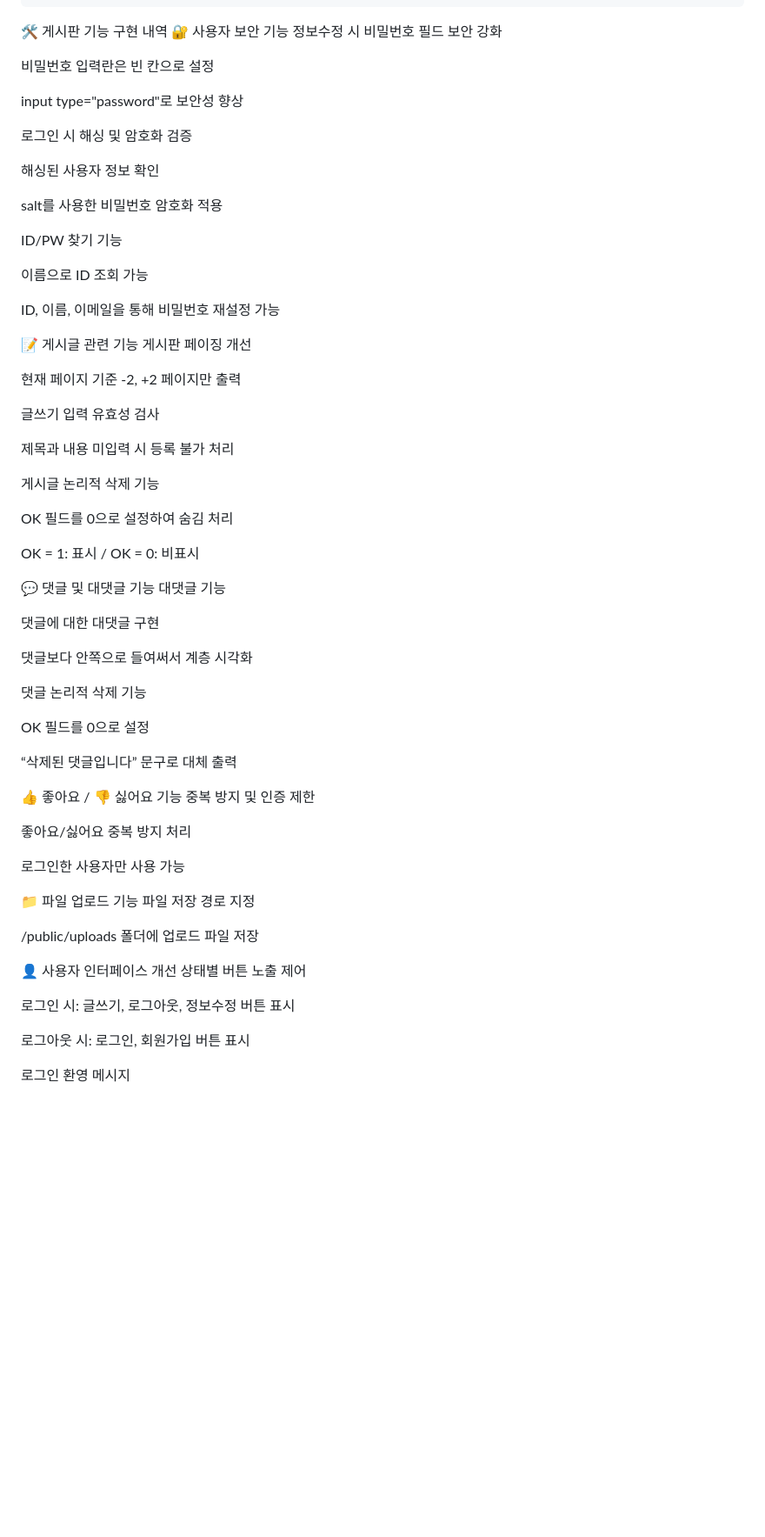
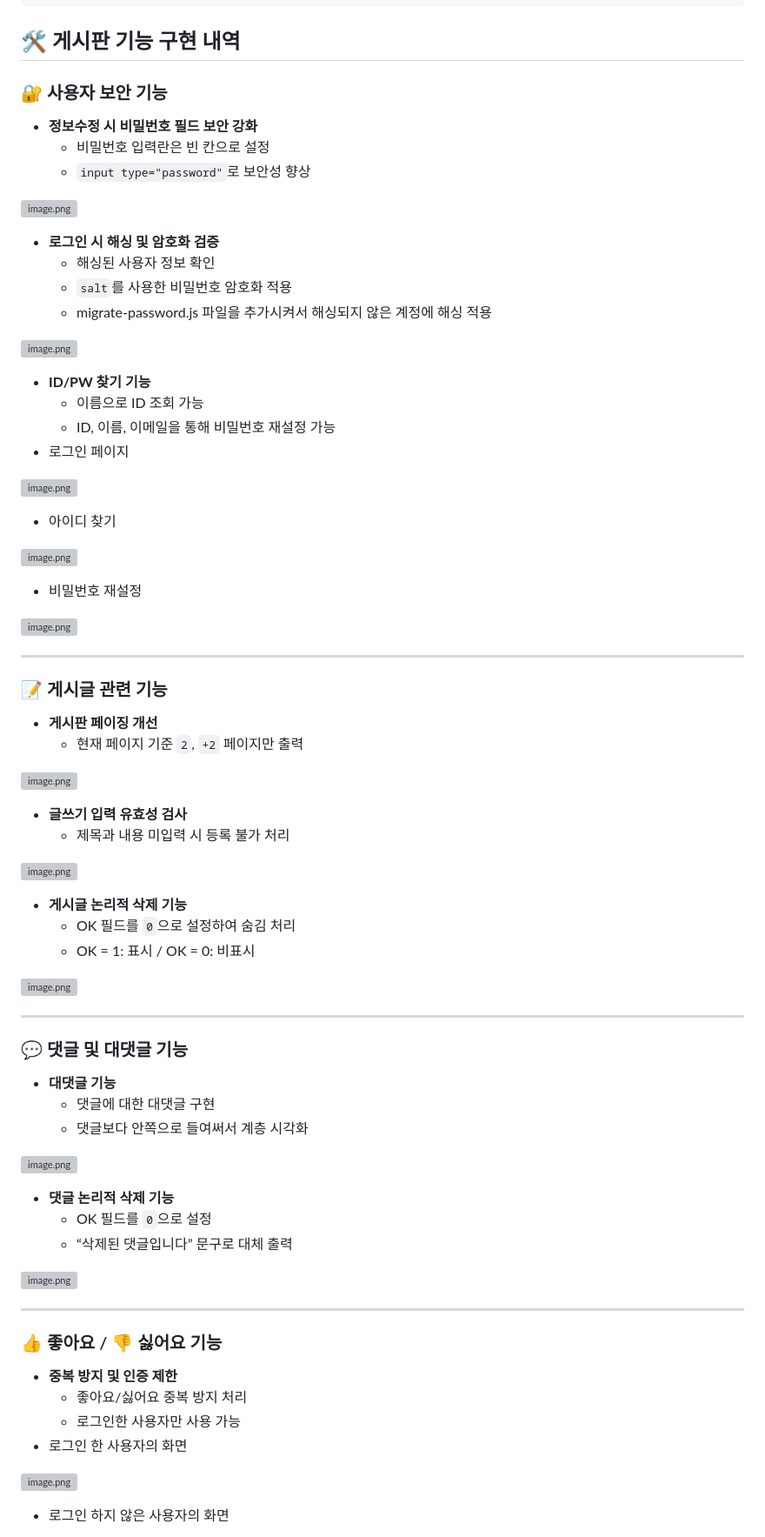
Before and after one commit to tjdgus2670/Database_notice_board, a Markdown page: README.md, the part around the change printed below. Shown: that part at 87% size. Drawn GitHub-style; blank space fills up the shorter version; grey boxes are pictures that could not be loaded.

````diff
--- a/README.md
+++ b/README.md
@@ -59,72 +59,84 @@ CREATE TABLE BBSW_LIKES (
     PRIMARY KEY (USER_ID, COMMENT_NO)
 );
 ```
-🛠️ 게시판 기능 구현 내역
-🔐 사용자 보안 기능
-정보수정 시 비밀번호 필드 보안 강화
+## 🛠️ 게시판 기능 구현 내역
 
-비밀번호 입력란은 빈 칸으로 설정
+### 🔐 사용자 보안 기능
 
-input type="password"로 보안성 향상
+- **정보수정 시 비밀번호 필드 보안 강화**
+    - 비밀번호 입력란은 빈 칸으로 설정
+    - `input type="password"`로 보안성 향상
 
-로그인 시 해싱 및 암호화 검증
+![image.png](attachment:dcb1415a-5ba8-4eda-9a38-0d04901eeff5:image.png)
 
-해싱된 사용자 정보 확인
+- **로그인 시 해싱 및 암호화 검증**
+    - 해싱된 사용자 정보 확인
+    - `salt`를 사용한 비밀번호 암호화 적용
+    - migrate-password.js 파일을 추가시켜서 해싱되지 않은 계정에 해싱 적용
 
-salt를 사용한 비밀번호 암호화 적용
+![image.png](attachment:e0fc9a90-6beb-41d4-a477-e28ab0e7d94d:image.png)
 
-ID/PW 찾기 기능
+- **ID/PW 찾기 기능**
+    - 이름으로 ID 조회 가능
+    - ID, 이름, 이메일을 통해 비밀번호 재설정 가능
+- 로그인 페이지
 
-이름으로 ID 조회 가능
+![image.png](attachment:3c661ff0-6775-456a-aa4a-3321752199fa:image.png)
 
-ID, 이름, 이메일을 통해 비밀번호 재설정 가능
+- 아이디 찾기
 
-📝 게시글 관련 기능
-게시판 페이징 개선
+![image.png](attachment:3449a36f-5b0d-462c-9f5d-09a34e880ef2:image.png)
 
-현재 페이지 기준 -2, +2 페이지만 출력
+- 비밀번호 재설정
 
-글쓰기 입력 유효성 검사
+![image.png](attachment:21619537-d91e-41fd-9cf3-9840f4d30a2c:image.png)
 
-제목과 내용 미입력 시 등록 불가 처리
+---
 
-게시글 논리적 삭제 기능
+### 📝 게시글 관련 기능
 
-OK 필드를 0으로 설정하여 숨김 처리
+- **게시판 페이징 개선**
+    - 현재 페이지 기준 `2`, `+2` 페이지만 출력
 
-OK = 1: 표시 / OK = 0: 비표시
+![image.png](attachment:81051d19-0515-49d6-ab19-4c7a662ad4bd:image.png)
 
-💬 댓글 및 대댓글 기능
-대댓글 기능
+- **글쓰기 입력 유효성 검사**
+    - 제목과 내용 미입력 시 등록 불가 처리
 
-댓글에 대한 대댓글 구현
+![image.png](attachment:97f66a0d-c6cd-4021-ba31-f1da32988d9c:image.png)
 
-댓글보다 안쪽으로 들여써서 계층 시각화
+- **게시글 논리적 삭제 기능**
+    - OK 필드를 `0`으로 설정하여 숨김 처리
+    - OK = 1: 표시 / OK = 0: 비표시
 
-댓글 논리적 삭제 기능
+![image.png](attachment:4acfd10d-9b8c-49b0-9ef9-8712959ead91:image.png)
 
-OK 필드를 0으로 설정
+---
 
-“삭제된 댓글입니다” 문구로 대체 출력
+### 💬 댓글 및 대댓글 기능
 
-👍 좋아요 / 👎 싫어요 기능
-중복 방지 및 인증 제한
+- **대댓글 기능**
+    - 댓글에 대한 대댓글 구현
+    - 댓글보다 안쪽으로 들여써서 계층 시각화
 
-좋아요/싫어요 중복 방지 처리
+![image.png](attachment:72dd0c5f-99a5-41c4-b7c1-ad94c82cea8c:image.png)
 
-로그인한 사용자만 사용 가능
+- **댓글 논리적 삭제 기능**
+    - OK 필드를 `0`으로 설정
+    - “삭제된 댓글입니다” 문구로 대체 출력
 
-📁 파일 업로드 기능
-파일 저장 경로 지정
+![image.png](attachment:0ea285f0-fae5-4009-9d7b-fb6b98b1d402:image.png)
 
-/public/uploads 폴더에 업로드 파일 저장
+---
 
-👤 사용자 인터페이스 개선
-상태별 버튼 노출 제어
+### 👍 좋아요 / 👎 싫어요 기능
 
-로그인 시: 글쓰기, 로그아웃, 정보수정 버튼 표시
+- **중복 방지 및 인증 제한**
+    - 좋아요/싫어요 중복 방지 처리
+    - 로그인한 사용자만 사용 가능
+- 로그인 한 사용자의 화면
 
-로그아웃 시: 로그인, 회원가입 버튼 표시
+![image.png](attachment:dc720c2c-8747-426a-bff4-18b2635c8612:image.png)
 
-로그인 환영 메시지
+- 로그인 하지 않은 사용자의 화면
 
````
Also changed, not shown: other parts of README.md (+27 -1 lines).
